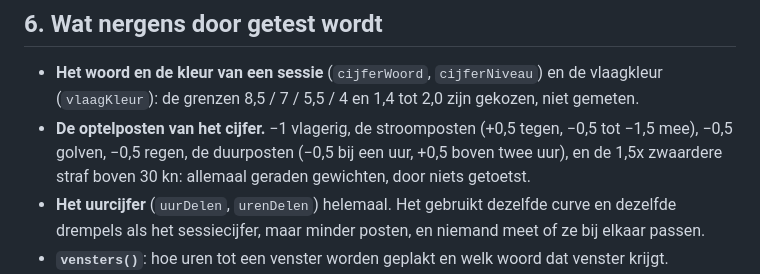
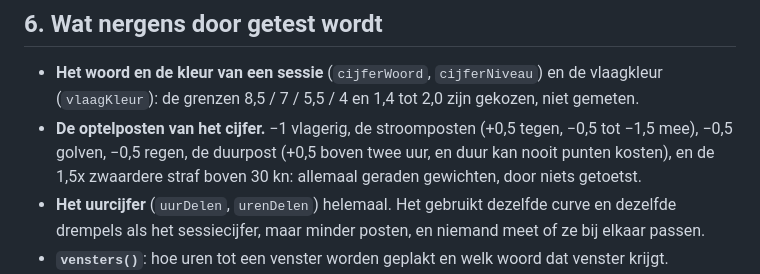
Before and after one commit to danielkosten/kiteweer, a Markdown page: ARCHITECTUUR.md, the part around the change. GitHub-like rendering.

Commit message:
Documentatie bij: duur kost nooit punten
Co-Authored-By: Claude Opus 5 (1M context) <noreply@anthropic.com>
Claude-Session: https://claude.ai/code/session_01KvVXLCdMKrC4Q4VPCTcnBC

```diff
--- a/ARCHITECTUUR.md
+++ b/ARCHITECTUUR.md
@@ -141,7 +141,7 @@ Wat de twee toetsen echt controleren:
 - **Het woord en de kleur van een sessie** (`cijferWoord`, `cijferNiveau`) en de vlaagkleur
   (`vlaagKleur`): de grenzen 8,5 / 7 / 5,5 / 4 en 1,4 tot 2,0 zijn gekozen, niet gemeten.
 - **De optelposten van het cijfer.** −1 vlagerig, de stroomposten (+0,5 tegen, −0,5 tot −1,5 mee), −0,5 golven, −0,5 regen, de
-  duurposten (−0,5 bij een uur, +0,5 boven twee uur), en de 1,5x zwaardere straf boven 30 kn: allemaal geraden gewichten, door niets getoetst.
+  duurpost (+0,5 boven twee uur, en duur kan nooit punten kosten), en de 1,5x zwaardere straf boven 30 kn: allemaal geraden gewichten, door niets getoetst.
 - **Het uurcijfer** (`uurDelen`, `urenDelen`) helemaal. Het gebruikt dezelfde curve en dezelfde
   drempels als het sessiecijfer, maar minder posten, en niemand meet of ze bij elkaar passen.
 - **`vensters()`**: hoe uren tot een venster worden geplakt en welk woord dat venster krijgt.
```
